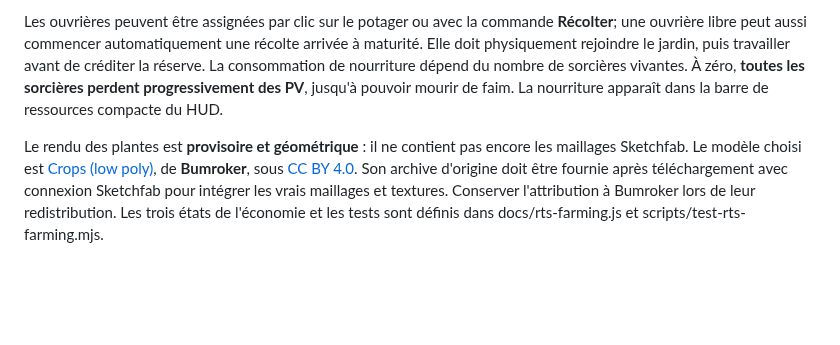
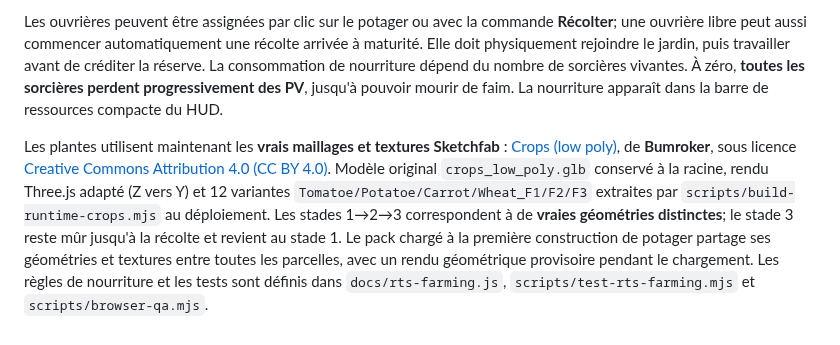
Before and after one commit to leye0/Fighters, a Markdown page: README.md, the part around the change. GitHub-like rendering; blank space fills up the shorter version.

Commit message:
Render the 12 real crop growth meshes in witch gardens

```diff
--- a/README.md
+++ b/README.md
@@ -98,4 +98,4 @@ L'ouvrière peut construire un **potager** depuis **Construire → Potager** (17
 
 Les ouvrières peuvent être assignées par clic sur le potager ou avec la commande **Récolter**; une ouvrière libre peut aussi commencer automatiquement une récolte arrivée à maturité. Elle doit physiquement rejoindre le jardin, puis travailler avant de créditer la réserve. La consommation de nourriture dépend du nombre de sorcières vivantes. À zéro, **toutes les sorcières perdent progressivement des PV**, jusqu'à pouvoir mourir de faim. La nourriture apparaît dans la barre de ressources compacte du HUD.
 
-Le rendu des plantes est **provisoire et géométrique** : il ne contient pas encore les maillages Sketchfab. Le modèle choisi est [Crops (low poly)](https://sketchfab.com/3d-models/crops-low-poly-637198c4b8be41e6aeaca8cea8fb81f4), de **Bumroker**, sous [CC BY 4.0](https://creativecommons.org/licenses/by/4.0/). Son archive d'origine doit être fournie après téléchargement avec connexion Sketchfab pour intégrer les vrais maillages et textures. Conserver l'attribution à Bumroker lors de leur redistribution. Les trois états de l'économie et les tests sont définis dans docs/rts-farming.js et scripts/test-rts-farming.mjs.
+Les plantes utilisent maintenant les **vrais maillages et textures Sketchfab** : [Crops (low poly)](https://sketchfab.com/3d-models/crops-low-poly-637198c4b8be41e6aeaca8cea8fb81f4), de **Bumroker**, sous licence [Creative Commons Attribution 4.0 (CC BY 4.0)](https://creativecommons.org/licenses/by/4.0/). Modèle original `crops_low_poly.glb` conservé à la racine, rendu Three.js adapté (Z vers Y) et 12 variantes `Tomatoe/Potatoe/Carrot/Wheat_F1/F2/F3` extraites par `scripts/build-runtime-crops.mjs` au déploiement. Les stades 1→2→3 correspondent à de **vraies géométries distinctes**; le stade 3 reste mûr jusqu'à la récolte et revient au stade 1. Le pack chargé à la première construction de potager partage ses géométries et textures entre toutes les parcelles, avec un rendu géométrique provisoire pendant le chargement. Les règles de nourriture et les tests sont définis dans `docs/rts-farming.js`, `scripts/test-rts-farming.mjs` et `scripts/browser-qa.mjs`.
```
